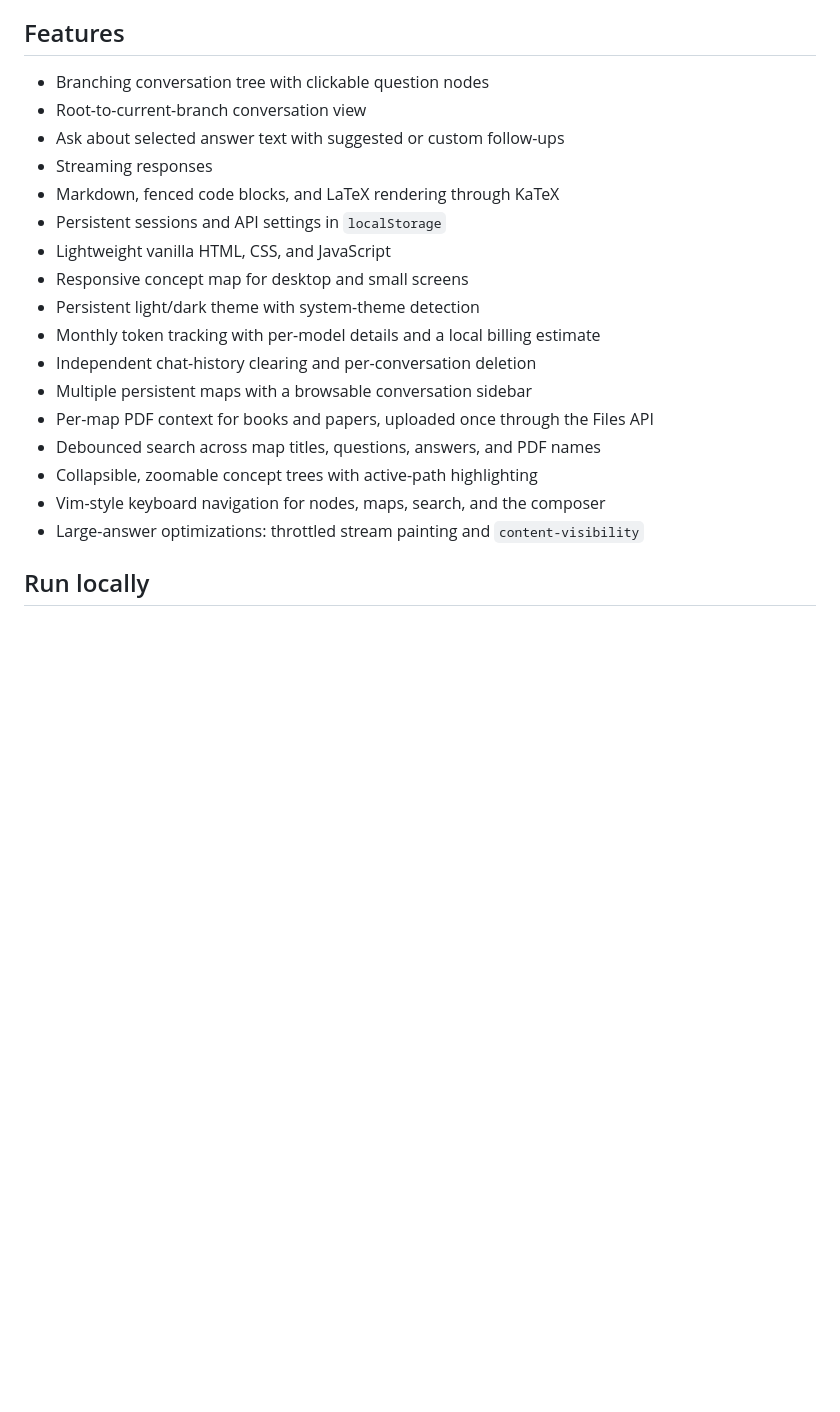
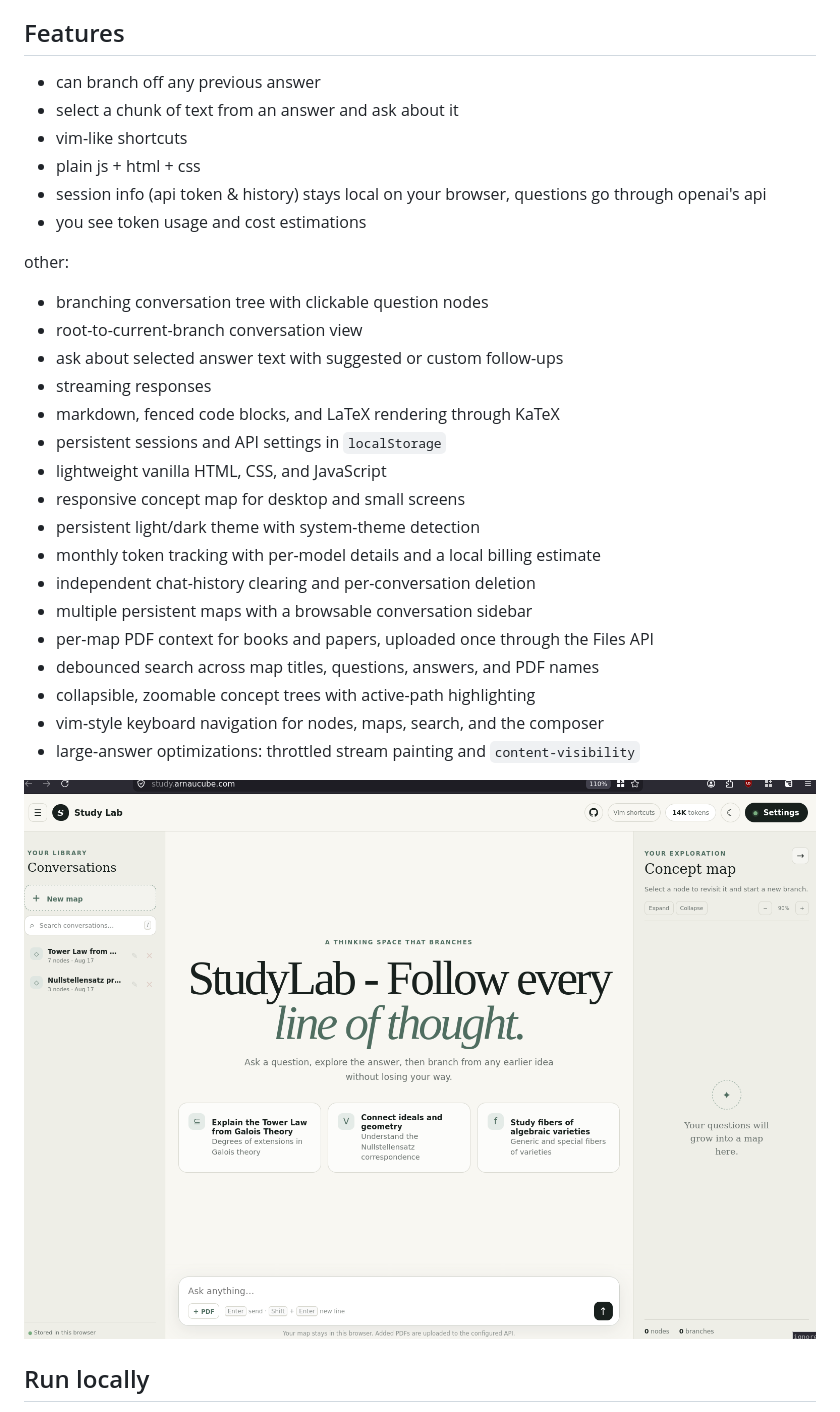
Before and after one commit to arnaucube/study-lab, a Markdown page: README.md, the part around one of its changes. Drawn GitHub-style; pictures changed too: screenshots/main view.png (added); blank space fills up the shorter version.

Commit message:
add screenshots

```diff
--- a/README.md
+++ b/README.md
@@ -6,23 +6,33 @@ The app is intentionally frontend-only: there is no build step, package manager,
 
 ## Features
 
-- Branching conversation tree with clickable question nodes
-- Root-to-current-branch conversation view
-- Ask about selected answer text with suggested or custom follow-ups
-- Streaming responses
-- Markdown, fenced code blocks, and LaTeX rendering through KaTeX
-- Persistent sessions and API settings in `localStorage`
-- Lightweight vanilla HTML, CSS, and JavaScript
-- Responsive concept map for desktop and small screens
-- Persistent light/dark theme with system-theme detection
-- Monthly token tracking with per-model details and a local billing estimate
-- Independent chat-history clearing and per-conversation deletion
-- Multiple persistent maps with a browsable conversation sidebar
-- Per-map PDF context for books and papers, uploaded once through the Files API
-- Debounced search across map titles, questions, answers, and PDF names
-- Collapsible, zoomable concept trees with active-path highlighting
-- Vim-style keyboard navigation for nodes, maps, search, and the composer
-- Large-answer optimizations: throttled stream painting and `content-visibility`
+- can branch off any previous answer
+- select a chunk of text from an answer and ask about it
+- vim-like shortcuts
+- plain js + html + css
+- session info (api token & history) stays local on your browser, questions go through openai's api
+- you see token usage and cost estimations
+
+other:
+- branching conversation tree with clickable question nodes
+- root-to-current-branch conversation view
+- ask about selected answer text with suggested or custom follow-ups
+- streaming responses
+- markdown, fenced code blocks, and LaTeX rendering through KaTeX
+- persistent sessions and API settings in `localStorage`
+- lightweight vanilla HTML, CSS, and JavaScript
+- responsive concept map for desktop and small screens
+- persistent light/dark theme with system-theme detection
+- monthly token tracking with per-model details and a local billing estimate
+- independent chat-history clearing and per-conversation deletion
+- multiple persistent maps with a browsable conversation sidebar
+- per-map PDF context for books and papers, uploaded once through the Files API
+- debounced search across map titles, questions, answers, and PDF names
+- collapsible, zoomable concept trees with active-path highlighting
+- vim-style keyboard navigation for nodes, maps, search, and the composer
+- large-answer optimizations: throttled stream painting and `content-visibility`
+
+![Study Lab main view showing a branching conversation](screenshots/main%20view.png)
 
 ## Run locally
 
```
Also changed, not shown: other parts of README.md (+8 -0 lines), screenshots/api usage.png (added), screenshots/go deeper.png (added), screenshots/tree navbar.png (added), screenshots/vim shortcuts.png (added), 1 other file.
